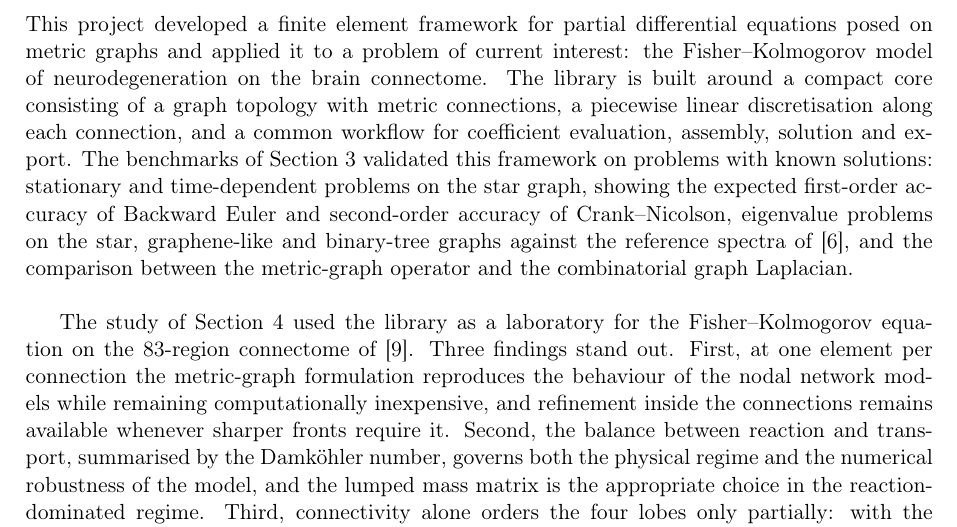
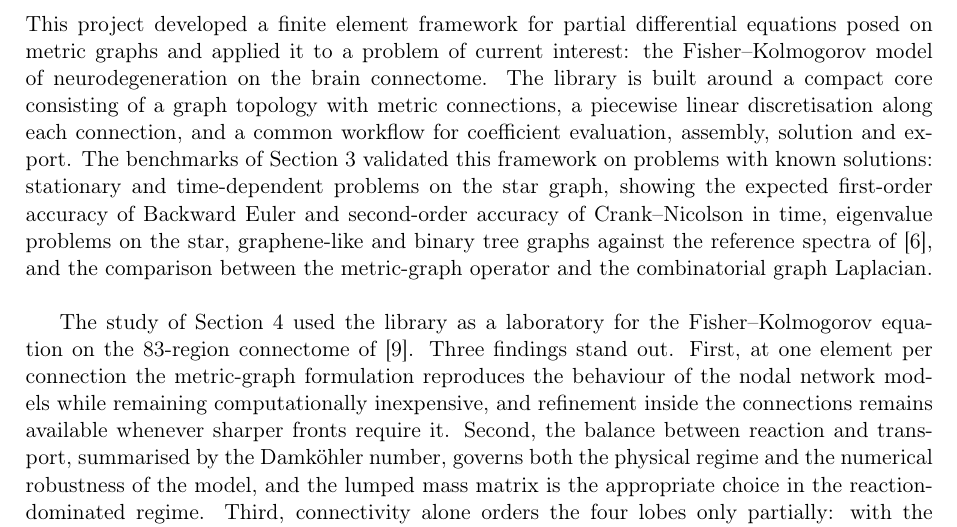
Before and after one commit to yosef-ben/AMSC_FEMG_Ben_Chedly, a LaTeX document (report/chapter6_7_closing_draft.tex): part of page 1 of 5, cut so that both start at the same text. Compiled offline with pdfLaTeX.

Commit message:
Pin the convergence claim to time and unify the tree name
The first- and second-order rates of the two schemes are temporal, as
Section 3 states them, and the spatial second order of the sine test
sits nearby; the conclusions now say in time. The binary tree keeps the
unhyphenated name of the section headings.

```diff
--- a/report/chapter6_7_closing_draft.tex
+++ b/report/chapter6_7_closing_draft.tex
@@ -28,8 +28,8 @@ each connection, and a common workflow for coefficient evaluation, assembly,
 solution and export. The benchmarks of Section 3 validated this framework on
 problems with known solutions: stationary and time-dependent problems on the
 star graph, showing the expected first-order accuracy of Backward Euler and
-second-order accuracy of Crank--Nicolson, eigenvalue problems on the star,
-graphene-like and binary-tree graphs against the reference spectra of [6],
+second-order accuracy of Crank--Nicolson in time, eigenvalue problems on the
+star, graphene-like and binary tree graphs against the reference spectra of [6],
 and the comparison between the metric-graph operator and the combinatorial
 graph Laplacian.\\
 
```
Also changed, not shown: report/chapter6_7_closing_draft.pdf.
